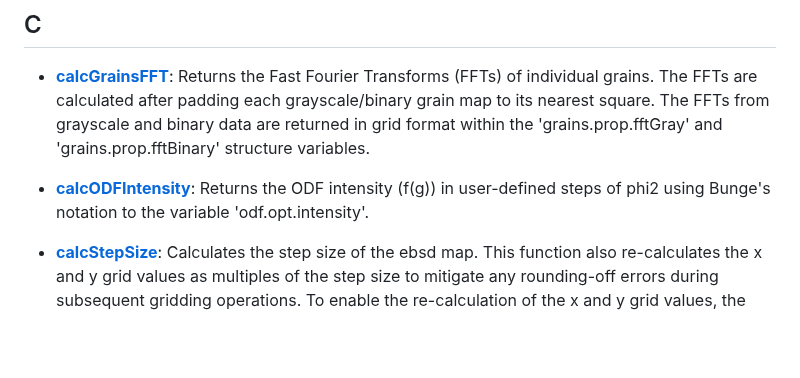
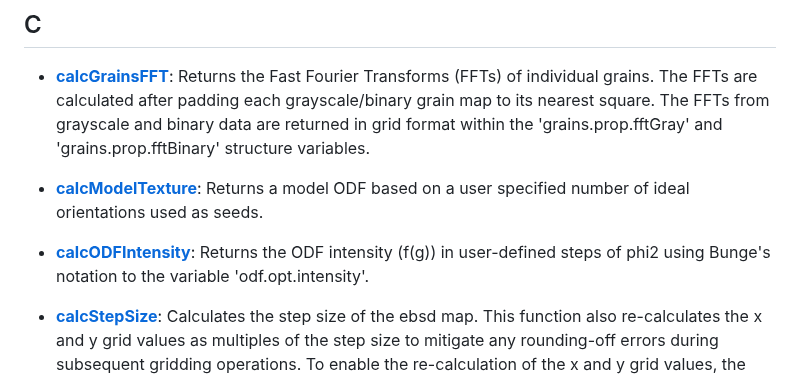
Before and after one commit to AzdiarGazder/mtexTools, a Markdown page: README.md, the part around the change. Rendered like a GitHub page; blank space fills up the shorter version.

```diff
--- a/README.md
+++ b/README.md
@@ -55,8 +55,9 @@ The recommended method, which helps keep all mtexTools functions and scripts up-
 ## C
 - [**calcGrainsFFT**](https://github.com/AzdiarGazder/mtexTools/tree/main/calcGrainsFFT): Returns the Fast Fourier Transforms (FFTs) of individual grains. The FFTs are calculated after padding each grayscale/binary grain map to its nearest square. The FFTs from grayscale and binary data are returned in grid format within the 'grains.prop.fftGray' and 'grains.prop.fftBinary' structure variables.
 
-- [**calcODFIntensity**](https://github.com/AzdiarGazder/mtexTools/tree/main/calcODFIntensity): Returns the ODF intensity (f(g)) in user-defined steps of phi2 using
-Bunge's notation to the variable 'odf.opt.intensity'.
+- [**calcModelTexture**](https://github.com/AzdiarGazder/mtexTools/tree/main/calcModelTexture): Returns a model ODF based on a user specified number of ideal orientations used as seeds.
+
+- [**calcODFIntensity**](https://github.com/AzdiarGazder/mtexTools/tree/main/calcODFIntensity): Returns the ODF intensity (f(g)) in user-defined steps of phi2 using Bunge's notation to the variable 'odf.opt.intensity'.
 
 - [**calcStepSize**](https://github.com/AzdiarGazder/mtexTools/tree/main/calcStepSize): Calculates the step size of the ebsd map. This function also re-calculates the x and y grid values as multiples of the step size to mitigate any rounding-off errors during subsequent gridding operations. To enable the re-calculation of the x and y grid values, the ebsd variable must be outputted from the function.
 
```
